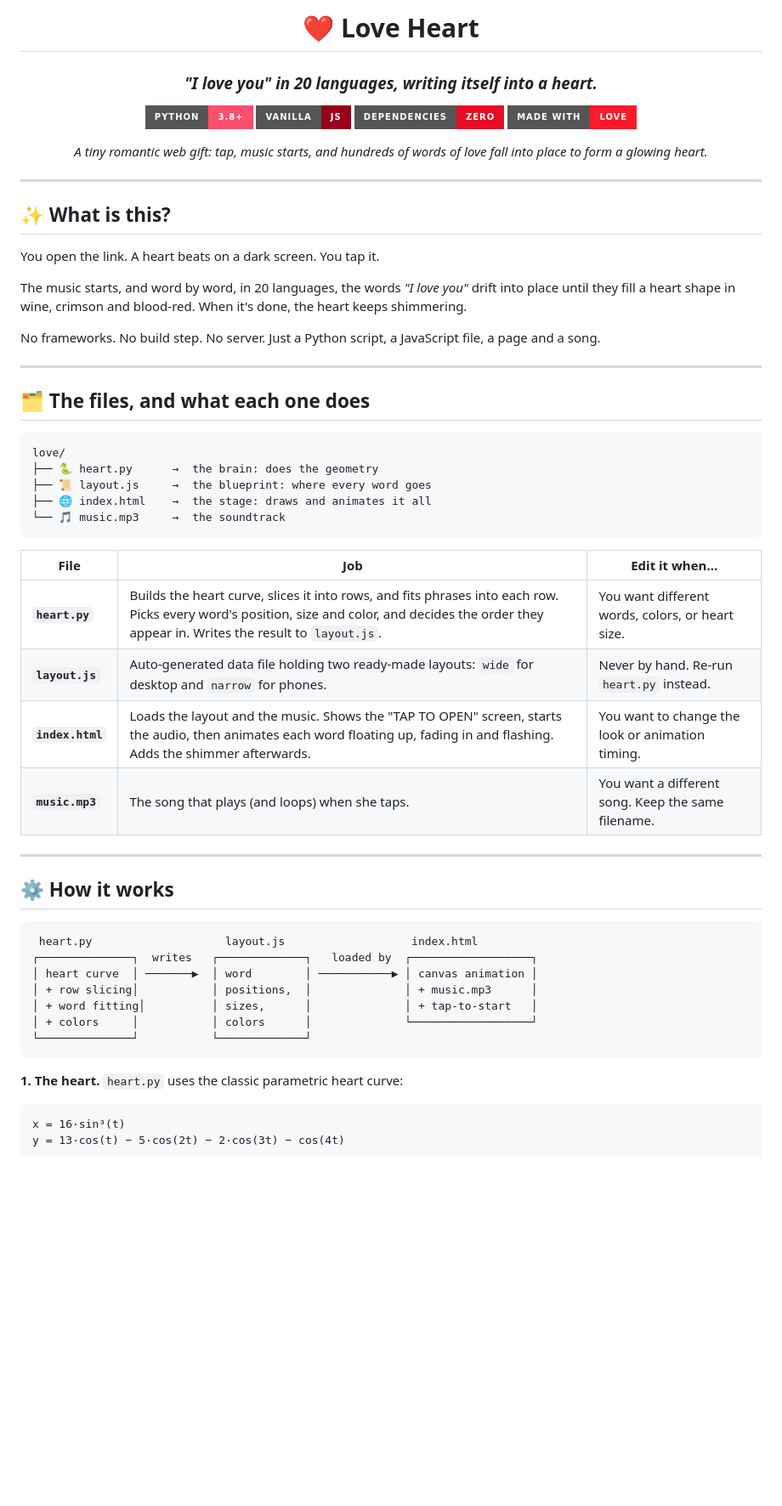
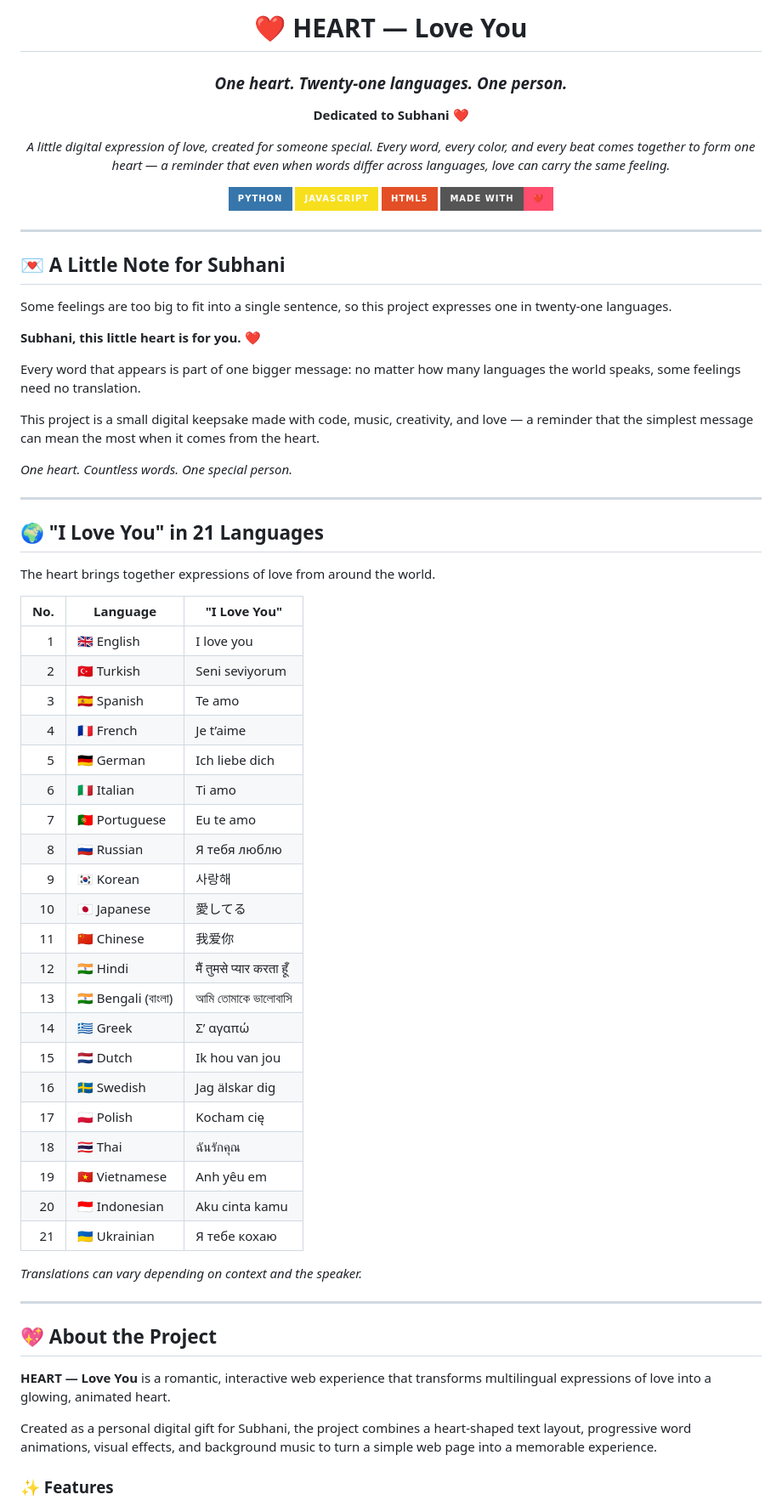
Before and after one commit to Arko789/HEART-love-you, a Markdown page: README.md, the part around one of its changes. Shown at 85% size. Drawn GitHub-style; badges without logos; blank space fills up the shorter version.

````diff
--- a/README.md
+++ b/README.md
@@ -1,65 +1,73 @@
 <div align="center">
 
-# ❤️ Love Heart
+# ❤️ HEART — Love You
 
-### *"I love you" in 20 languages, writing itself into a heart.*
+### _One heart. Twenty-one languages. One person._
 
-![Python](https://img.shields.io/badge/python-3.8+-ff4d6d?style=for-the-badge&logo=python&logoColor=white)
-![JavaScript](https://img.shields.io/badge/vanilla-JS-98001a?style=for-the-badge&logo=javascript&logoColor=white)
-![Dependencies](https://img.shields.io/badge/dependencies-zero-e60d24?style=for-the-badge)
-![Made with](https://img.shields.io/badge/made%20with-love-fa1a29?style=for-the-badge)
+**Dedicated to Subhani ❤️**
 
-*A tiny romantic web gift: tap, music starts, and hundreds of words of love fall into place to form a glowing heart.*
+_A little digital expression of love, created for someone special. Every word, every color, and every beat comes together to form one heart — a reminder that even when words differ across languages, love can carry the same feeling._
+
+![Python](https://img.shields.io/badge/Python-3776AB?style=for-the-badge&logo=python&logoColor=white)
+![JavaScript](https://img.shields.io/badge/JavaScript-F7DF1E?style=for-the-badge&logo=javascript&logoColor=black)
+![HTML5](https://img.shields.io/badge/HTML5-E34F26?style=for-the-badge&logo=html5&logoColor=white)
+![Made with Love](https://img.shields.io/badge/Made_with-❤️-ff4d6d?style=for-the-badge)
 
 </div>
 
 ---
 
-## ✨ What is this?
+## 💌 A Little Note for Subhani
 
-You open the link. A heart beats on a dark screen. You tap it.
+Some feelings are too big to fit into a single sentence, so this project expresses one in twenty-one languages.
 
-The music starts, and word by word, in 20 languages, the words *"I love you"* drift into place until they fill a heart shape in wine, crimson and blood-red. When it's done, the heart keeps shimmering.
+**Subhani, this little heart is for you. ❤️**
 
-No frameworks. No build step. No server. Just a Python script, a JavaScript file, a page and a song.
+Every word that appears is part of one bigger message: no matter how many languages the world speaks, some feelings need no translation.
+
+This project is a small digital keepsake made with code, music, creativity, and love — a reminder that the simplest message can mean the most when it comes from the heart.
+
+_One heart. Countless words. One special person._
 
 ---
 
-## 🗂️ The files, and what each one does
+## 🌍 "I Love You" in 21 Languages
 
-```
-love/
-├── 🐍 heart.py      →  the brain: does the geometry
-├── 📜 layout.js     →  the blueprint: where every word goes
-├── 🌐 index.html    →  the stage: draws and animates it all
-└── 🎵 music.mp3     →  the soundtrack
-```
+The heart brings together expressions of love from around the world.
 
-| File | Job | Edit it when… |
-|---|---|---|
-| **`heart.py`** | Builds the heart curve, slices it into rows, and fits phrases into each row. Picks every word's position, size and color, and decides the order they appear in. Writes the result to `layout.js`. | You want different words, colors, or heart size. |
-| **`layout.js`** | Auto-generated data file holding two ready-made layouts: `wide` for desktop and `narrow` for phones. | Never by hand. Re-run `heart.py` instead. |
-| **`index.html`** | Loads the layout and the music. Shows the "TAP TO OPEN" screen, starts the audio, then animates each word floating up, fading in and flashing. Adds the shimmer afterwards. | You want to change the look or animation timing. |
-| **`music.mp3`** | The song that plays (and loops) when she taps. | You want a different song. Keep the same filename. |
+| No. | Language           | "I Love You"             |
+| --: | ------------------ | ------------------------ |
+|   1 | 🇬🇧 English         | I love you               |
+|   2 | 🇹🇷 Turkish         | Seni seviyorum           |
+|   3 | 🇪🇸 Spanish         | Te amo                   |
+|   4 | 🇫🇷 French          | Je t’aime                |
+|   5 | 🇩🇪 German          | Ich liebe dich           |
+|   6 | 🇮🇹 Italian         | Ti amo                   |
+|   7 | 🇵🇹 Portuguese      | Eu te amo                |
+|   8 | 🇷🇺 Russian         | Я тебя люблю             |
+|   9 | 🇰🇷 Korean          | 사랑해                   |
+|  10 | 🇯🇵 Japanese        | 愛してる                 |
+|  11 | 🇨🇳 Chinese         | 我爱你                   |
+|  12 | 🇮🇳 Hindi           | मैं तुमसे प्यार करता हूँ |
+|  13 | 🇮🇳 Bengali (বাংলা) | আমি তোমাকে ভালোবাসি      |
+|  14 | 🇬🇷 Greek           | Σ’ αγαπώ                 |
+|  15 | 🇳🇱 Dutch           | Ik hou van jou           |
+|  16 | 🇸🇪 Swedish         | Jag älskar dig           |
+|  17 | 🇵🇱 Polish          | Kocham cię               |
+|  18 | 🇹🇭 Thai            | ฉันรักคุณ                |
+|  19 | 🇻🇳 Vietnamese      | Anh yêu em               |
+|  20 | 🇮🇩 Indonesian      | Aku cinta kamu           |
+|  21 | 🇺🇦 Ukrainian       | Я тебе кохаю             |
+
+_Translations can vary depending on context and the speaker._
 
 ---
 
-## ⚙️ How it works
+## 💖 About the Project
 
-```
- heart.py                    layout.js                   index.html
-┌──────────────┐  writes   ┌─────────────┐   loaded by  ┌──────────────────┐
-│ heart curve  │ ───────▶  │ word        │ ───────────▶ │ canvas animation │
-│ + row slicing│           │ positions,  │              │ + music.mp3      │
-│ + word fitting│          │ sizes,      │              │ + tap-to-start   │
-│ + colors     │           │ colors      │              └──────────────────┘
-└──────────────┘           └─────────────┘
-```
+**HEART — Love You** is a romantic, interactive web experience that transforms multilingual expressions of love into a glowing, animated heart.
 
-**1. The heart.** `heart.py` uses the classic parametric heart curve:
+Created as a personal digital gift for Subhani, the project combines a heart-shaped text layout, progressive word animations, visual effects, and background music to turn a simple web page into a memorable experience.
 
-```
-x = 16·sin³(t)
-y = 13·cos(t) − 5·cos(2t) − 2·cos(3t) − cos(4t)
-```
+### ✨ Features
 
````
Also changed, not shown: other parts of README.md (+75 -44 lines).
